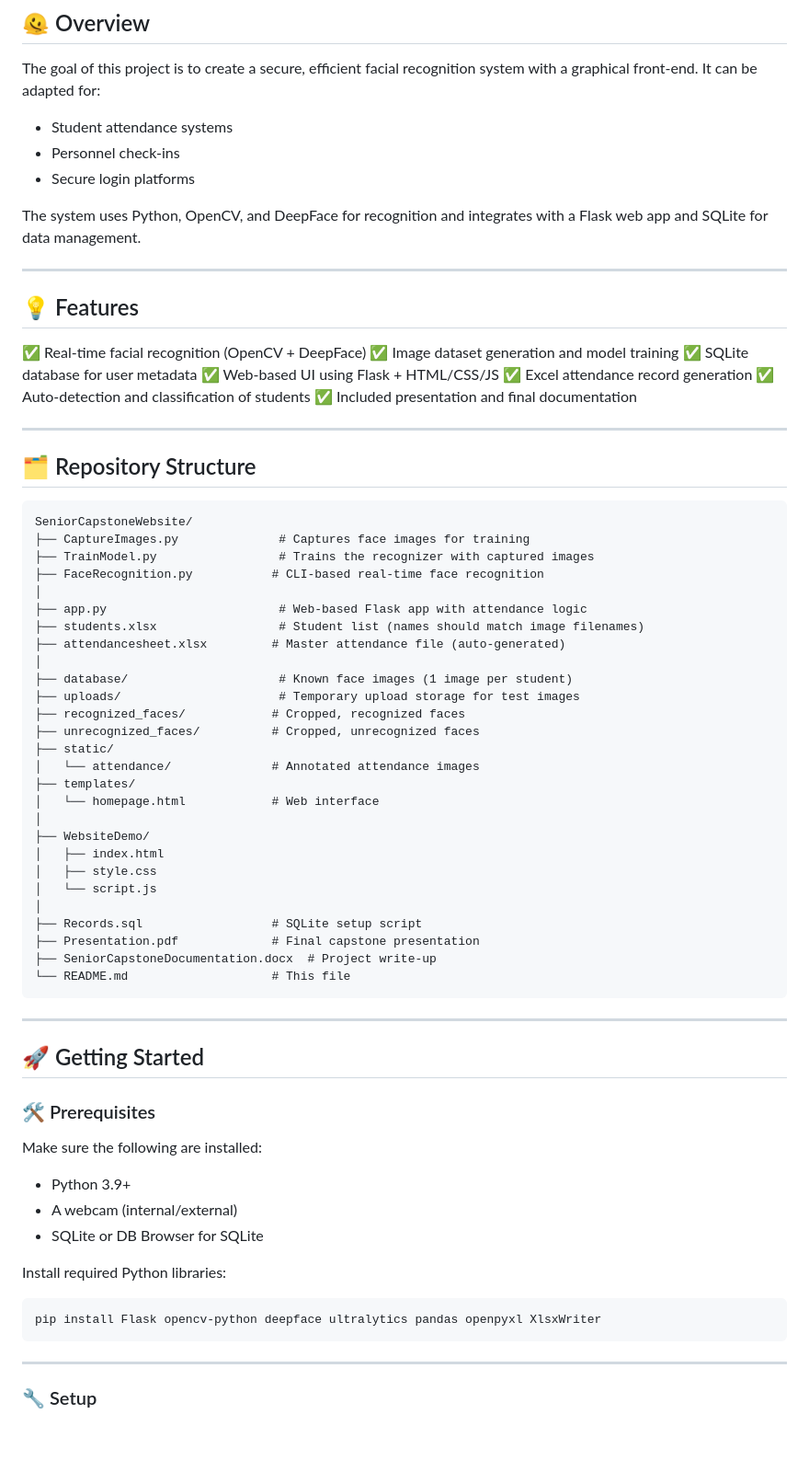
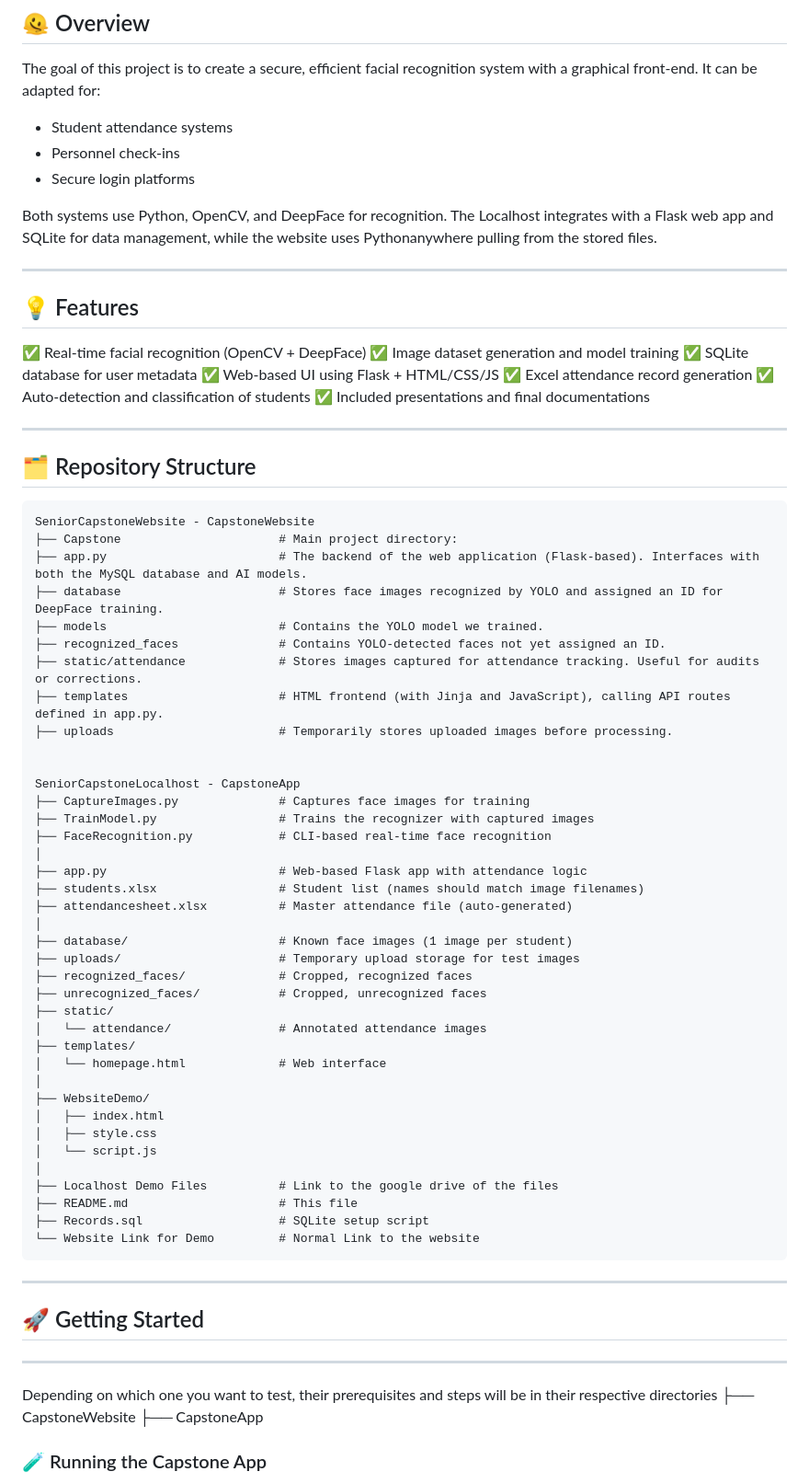
Before and after one commit to NicholasSMarshall/SeniorCapstoneGroup15, a Markdown page: README.md, the part around the change printed below. Shown: that part at 92% size. GitHub-like rendering; blank space fills up the shorter version.

````diff
--- a/README.md
+++ b/README.md
@@ -10,7 +10,7 @@ The goal of this project is to create a secure, efficient facial recognition sys
 * Personnel check-ins
 * Secure login platforms
 
-The system uses Python, OpenCV, and DeepFace for recognition and integrates with a Flask web app and SQLite for data management.
+Both systems use Python, OpenCV, and DeepFace for recognition. The Localhost integrates with a Flask web app and SQLite for data management, while the website uses Pythonanywhere pulling from the stored files.
 
 ---
 
@@ -22,61 +22,61 @@ The system uses Python, OpenCV, and DeepFace for recognition and integrates with
 ✅ Web-based UI using Flask + HTML/CSS/JS
 ✅ Excel attendance record generation
 ✅ Auto-detection and classification of students
-✅ Included presentation and final documentation
+✅ Included presentations and final documentations
 
 ---
 
 ## 🗂️ Repository Structure
 
 ```
-SeniorCapstoneWebsite/
+SeniorCapstoneWebsite - CapstoneWebsite
+├── Capstone                      # Main project directory:
+├── app.py                        # The backend of the web application (Flask-based). Interfaces with both the MySQL database and AI models.
+├── database                      # Stores face images recognized by YOLO and assigned an ID for DeepFace training.
+├── models                        # Contains the YOLO model we trained.
+├── recognized_faces              # Contains YOLO-detected faces not yet assigned an ID.
+├── static/attendance             # Stores images captured for attendance tracking. Useful for audits or corrections.
+├── templates                     # HTML frontend (with Jinja and JavaScript), calling API routes defined in app.py.
+├── uploads                       # Temporarily stores uploaded images before processing.
+
+
+SeniorCapstoneLocalhost - CapstoneApp
 ├── CaptureImages.py              # Captures face images for training
 ├── TrainModel.py                 # Trains the recognizer with captured images
-├── FaceRecognition.py           # CLI-based real-time face recognition
+├── FaceRecognition.py            # CLI-based real-time face recognition
 │
 ├── app.py                        # Web-based Flask app with attendance logic
 ├── students.xlsx                 # Student list (names should match image filenames)
-├── attendancesheet.xlsx         # Master attendance file (auto-generated)
+├── attendancesheet.xlsx          # Master attendance file (auto-generated)
 │
 ├── database/                     # Known face images (1 image per student)
 ├── uploads/                      # Temporary upload storage for test images
-├── recognized_faces/            # Cropped, recognized faces
-├── unrecognized_faces/          # Cropped, unrecognized faces
+├── recognized_faces/             # Cropped, recognized faces
+├── unrecognized_faces/           # Cropped, unrecognized faces
 ├── static/
-│   └── attendance/              # Annotated attendance images
+│   └── attendance/               # Annotated attendance images
 ├── templates/
-│   └── homepage.html            # Web interface
+│   └── homepage.html             # Web interface
 │
 ├── WebsiteDemo/
 │   ├── index.html
 │   ├── style.css
 │   └── script.js
 │
-├── Records.sql                  # SQLite setup script
-├── Presentation.pdf             # Final capstone presentation
-├── SeniorCapstoneDocumentation.docx  # Project write-up
-└── README.md                    # This file
+├── Localhost Demo Files          # Link to the google drive of the files
+├── README.md                     # This file
+├── Records.sql                   # SQLite setup script
+└── Website Link for Demo         # Normal Link to the website
 ```
 
 ---
 
 ## 🚀 Getting Started
 
-### 🛠 Prerequisites
+---
+Depending on which one you want to test, their prerequisites and steps will be in their respective directories
+├── CapstoneWebsite
+├── CapstoneApp
 
-Make sure the following are installed:
+### 🧪 Running the Capstone App
 
-* Python 3.9+
-* A webcam (internal/external)
-* SQLite or DB Browser for SQLite
-
-Install required Python libraries:
-
-```bash
-pip install Flask opencv-python deepface ultralytics pandas openpyxl XlsxWriter
-```
-
----
-
-### 🔧 Setup
-
````
Also changed, not shown: other parts of README.md (+10 -38 lines).
